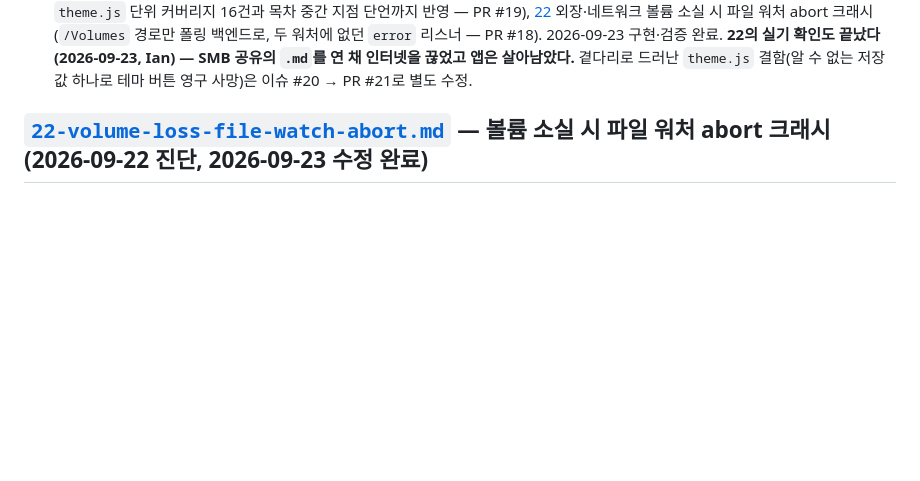
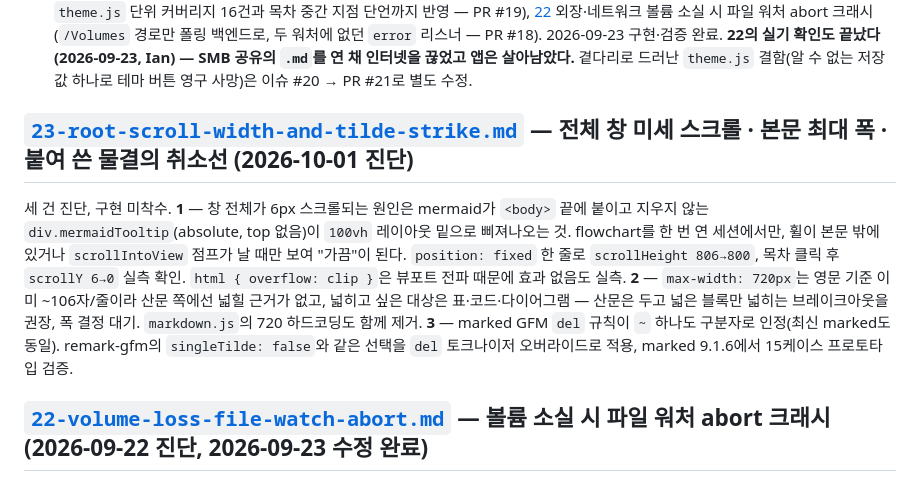
Before and after one commit to oiysful/MDV, a Markdown page: docs/plans/README.md, the part around the change. Rendered like a GitHub page; blank space fills up the shorter version.

Commit message:
docs(plans): diagnose root scroll, content width, and single-tilde strikethrough (plan 23)
Co-Authored-By: Claude Opus 5.5 <noreply@anthropic.com>

```diff
--- a/docs/plans/README.md
+++ b/docs/plans/README.md
@@ -15,6 +15,10 @@
 - [done/2026-09-18/](./done/2026-09-18/) — [18](./done/2026-09-18/18-electron-ci-flake-fixes.md) CI 전용 Electron 플레이크 2건(토스트 관측 창, 분할뷰 스크롤 복원 대기), [19](./done/2026-09-18/19-default-app-guide-focus-flake.md) 기본 앱 안내 포커스 플레이크 — 셋 다 앱이 아니라 테스트의 결함이었고, `ci-electron.yml` 주석이 기록해 둔 "러너 CPU 경합"이라는 진단을 뒤집었다. 수정은 전부 암묵적·고정 지연을 명시적 조건 또는 테스트가 여는 게이트로 바꾼 것. PR #14·#15로 머지, 2026-09-18 구현·검증 완료.
 - [done/2026-09-21/](./done/2026-09-21/) — [20](./done/2026-09-21/20-copy-clipboard-flake-and-doc-reconciliation.md) 네 번째 플레이크(복사 테스트) + 플레이크 목록 문서 정합. **계획서가 세운 유력 가설이 실측으로 기각된 사례** — "포커스 없는 문서라 클립보드가 거부된다"는 설명은 Playwright 하의 Electron에서 성립할 수 없고(`blur()`/`minimize()`/`hide()` 모두 `document.hasFocus()`를 뒤집지 못한다), 실제 원인은 `.copied`가 1.5초짜리 관측 창이라는 것이었다. 보안 문서 2종이 나흘간 상속해 온 "OS 포커스 경합" 설명도 같이 무너졌다. 플레이크 목록 정본을 `AGENTS.md` 하나로 모았다. PR #16으로 머지, 2026-09-21 구현·검증 완료.
 - [done/2026-09-23/](./done/2026-09-23/) — [21](./done/2026-09-23/21-electron-suite-audit.md) Electron 스위트 전수 조사의 마무리(권고 4 기각·5 부분 채택·6 보류·§4 유지 결정, 그 결정이 남긴 `theme.js` 단위 커버리지 16건과 목차 중간 지점 단언까지 반영 — PR #19), [22](./done/2026-09-23/22-volume-loss-file-watch-abort.md) 외장·네트워크 볼륨 소실 시 파일 워처 abort 크래시(`/Volumes` 경로만 폴링 백엔드로, 두 워처에 없던 `error` 리스너 — PR #18). 2026-09-23 구현·검증 완료. **22의 실기 확인도 끝났다(2026-09-23, Ian) — SMB 공유의 `.md`를 연 채 인터넷을 끊었고 앱은 살아남았다.** 곁다리로 드러난 `theme.js` 결함(알 수 없는 저장값 하나로 테마 버튼 영구 사망)은 이슈 #20 → PR #21로 별도 수정.
+
+## [`23-root-scroll-width-and-tilde-strike.md`](./23-root-scroll-width-and-tilde-strike.md) — 전체 창 미세 스크롤 · 본문 최대 폭 · 붙여 쓴 물결의 취소선 (2026-10-01 진단)
+
+세 건 진단, 구현 미착수. **1** — 창 전체가 6px 스크롤되는 원인은 mermaid가 `<body>` 끝에 붙이고 지우지 않는 `div.mermaidTooltip`(absolute, top 없음)이 `100vh` 레이아웃 밑으로 삐져나오는 것. flowchart를 한 번 연 세션에서만, 휠이 본문 밖에 있거나 `scrollIntoView` 점프가 날 때만 보여 "가끔"이 된다. `position: fixed` 한 줄로 `scrollHeight 806→800`, 목차 클릭 후 `scrollY 6→0` 실측 확인. `html { overflow: clip }`은 뷰포트 전파 때문에 효과 없음도 실측. **2** — `max-width: 720px`는 영문 기준 이미 ~106자/줄이라 산문 쪽에선 넓힐 근거가 없고, 넓히고 싶은 대상은 표·코드·다이어그램 — 산문은 두고 넓은 블록만 넓히는 브레이크아웃을 권장, 폭 결정 대기. `markdown.js`의 720 하드코딩도 함께 제거. **3** — marked GFM `del` 규칙이 `~` 하나도 구분자로 인정(최신 marked도 동일). remark-gfm의 `singleTilde: false`와 같은 선택을 `del` 토크나이저 오버라이드로 적용, marked 9.1.6에서 15케이스 프로토타입 검증.
 
 ## [`22-volume-loss-file-watch-abort.md`](./done/2026-09-23/22-volume-loss-file-watch-abort.md) — 볼륨 소실 시 파일 워처 abort 크래시 (2026-09-22 진단, 2026-09-23 수정 완료)
 
```
Also changed, not shown: docs/plans/23-root-scroll-width-and-tilde-strike.md (added, +185 -0 lines).
